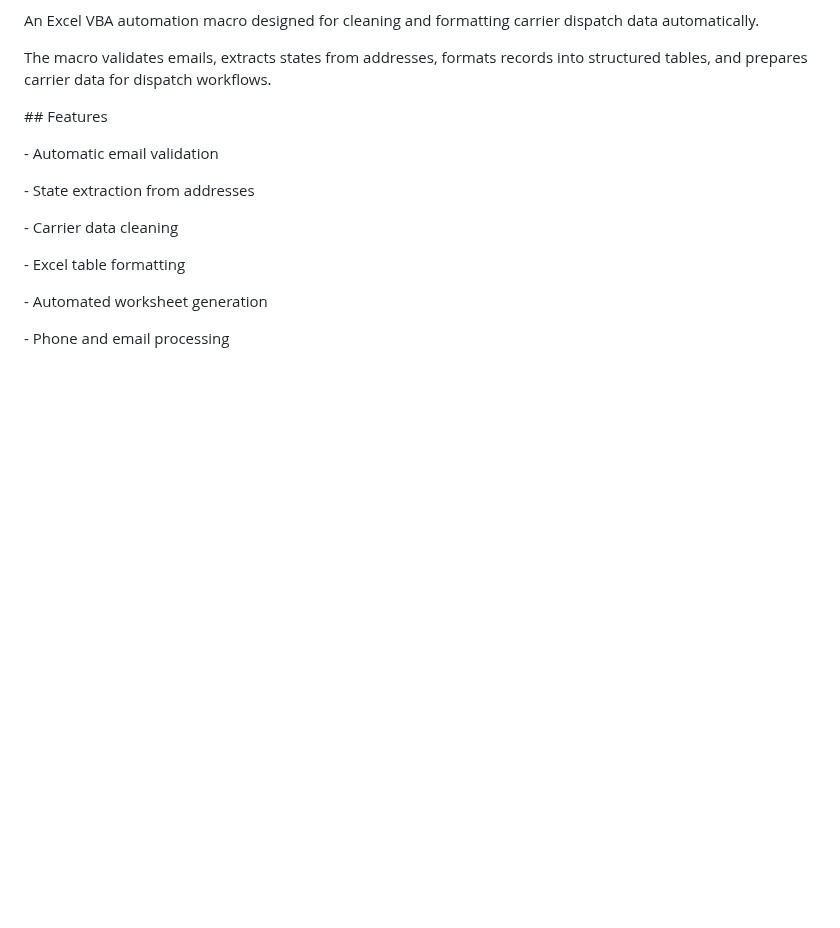
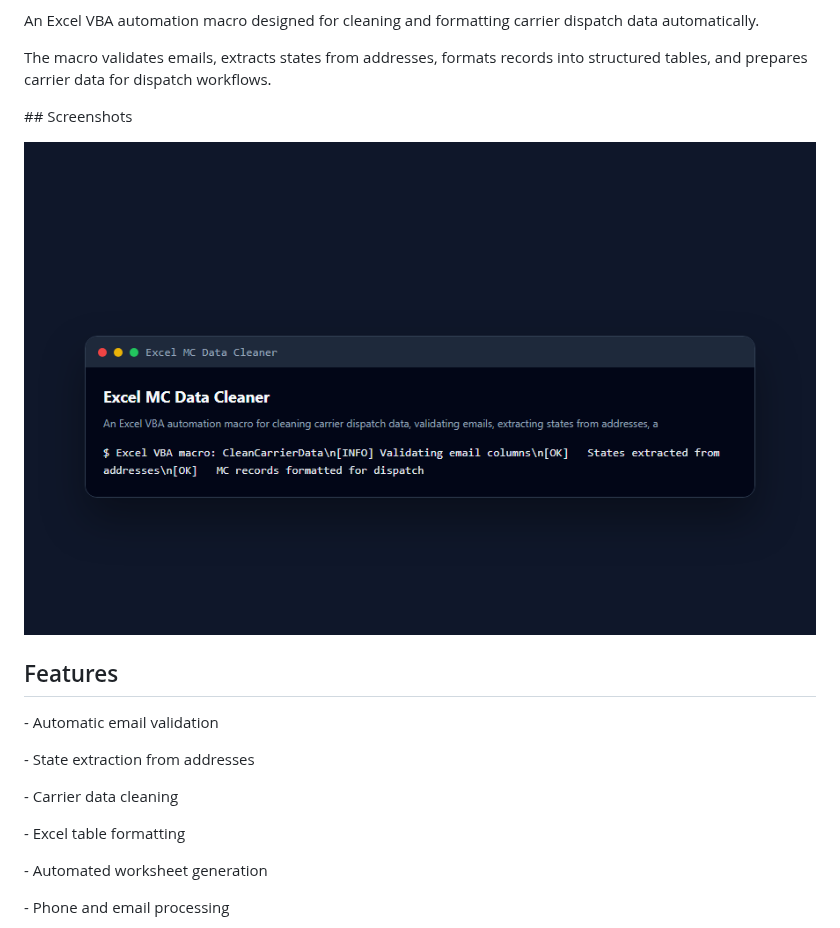
Before and after one commit to mafzalkalwardev/excel-mc-data-cleaner, a Markdown page: README.md, the part around the change. GitHub-like rendering; pictures changed too: docs/screenshots/app.png (added); blank space fills up the shorter version.

Commit message:
docs: add real project screenshots and demo media

```diff
--- a/README.md
+++ b/README.md
@@ -48,7 +48,11 @@ The macro validates emails, extracts states from addresses, formats records into
 
 
 
-\## Features
+\## Screenshots
+
+![excel-mc-data-cleaner dashboard](docs/screenshots/app.png)
+
+## Features
 
 
 
```
